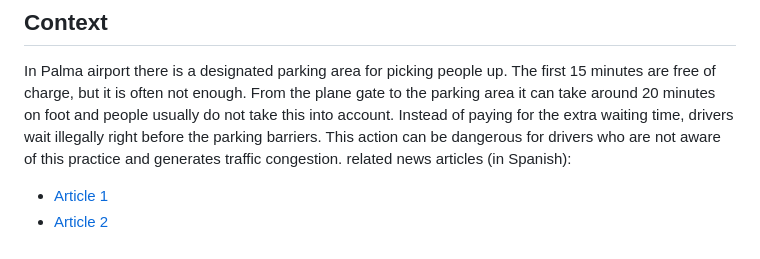
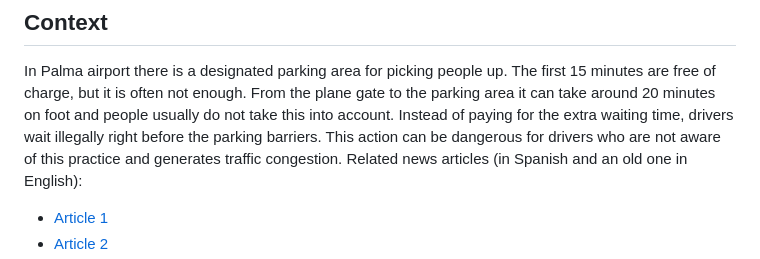
Before and after one commit to mpadillamarcos/flights-app-cs50, a Markdown page: README.md, the part around the change printed below. Drawn GitHub-style.

```diff
--- a/README.md
+++ b/README.md
@@ -5,7 +5,7 @@
 ## Context
 
 In Palma airport there is a designated parking area for picking people up. The first 15 minutes are free of charge, but it is often not enough. From the plane gate to the parking area it can take around 20 minutes on foot and people usually do not take this into account. Instead of paying for the extra waiting time, drivers wait illegally right before the parking barriers. This action can be dangerous for drivers who are not aware of this practice and generates traffic congestion.
-related news articles (in Spanish):
+Related news articles (in Spanish and an old one in English):
 
 - [Article 1](https://www.ultimahora.es/noticias/local/2025/04/11/2365603/persisten-colas-parking-expres-del-aeropuerto-palma-por-limite-tiempo-gratuito.html)
 - [Article 2](https://okdiario.com/baleares/policia-no-multara-coches-mal-aparcados-carril-acceso-aeropuerto-palma-15588591)
```
Also changed, not shown: other parts of README.md (+1 -0 lines).
